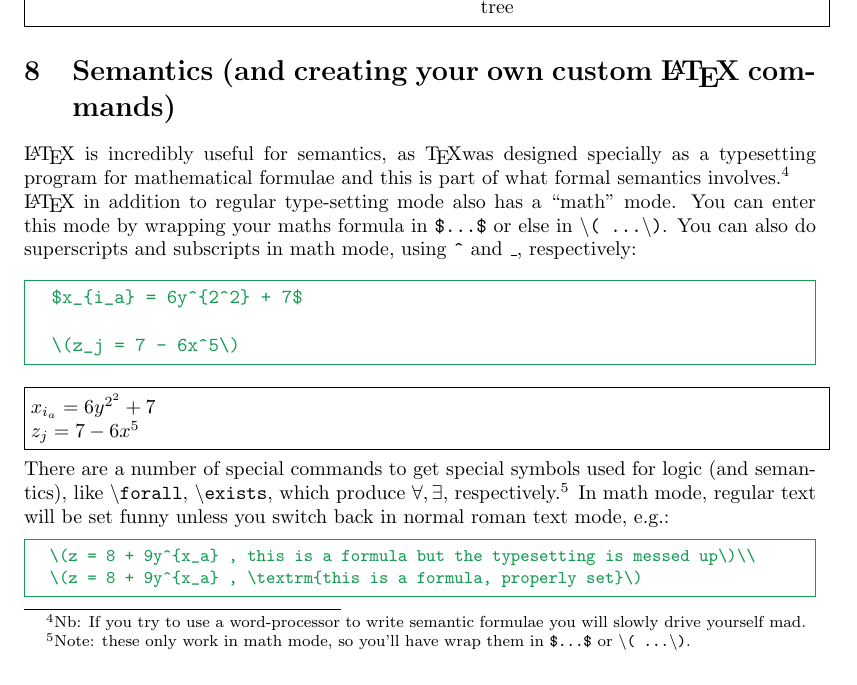
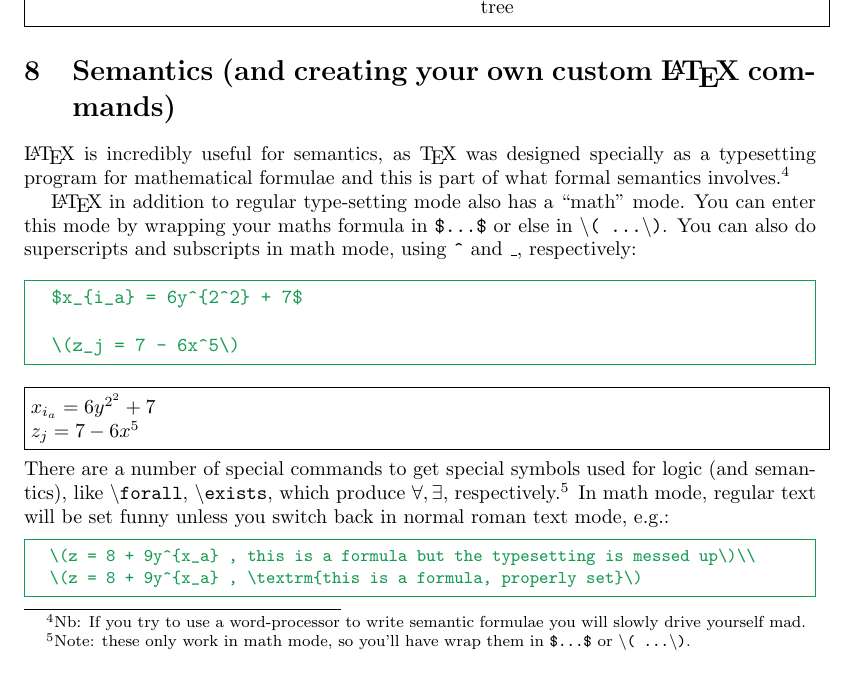
Before and after one commit to emacsomancer/latex-for-linguists, a LaTeX document (basic-for-linguists.tex): part of page 7 of 16, cut so that both start at the same text. Compiled offline with pdfLaTeX; a LaTeX package or settings file that is missing is left out.

Commit message:
fix a couple of typos; adjust indenting/spacing

```diff
--- a/basic-for-linguists.tex
+++ b/basic-for-linguists.tex
@@ -323,9 +323,9 @@ For which the \texttt{qtree} package will produce:
 \end{minipage}}
 
 \section{Semantics (and creating your own custom \LaTeX\ commands)}
-\LaTeX\ is incredibly useful for semantics, as \TeX was designed specially as a typesetting program for mathematical formulae and this is part of what formal semantics involves.\footnote{Nb: If you try to use a word-processor to write semantic formulae you will slowly drive yourself mad.}
+\LaTeX\ is incredibly useful for semantics, as \TeX\ was designed specially as a typesetting program for mathematical formulae and this is part of what formal semantics involves.\footnote{Nb: If you try to use a word-processor to write semantic formulae you will slowly drive yourself mad.}
 
-\LaTeX\ in addition to regular type-setting mode also has a ``math'' mode. You can enter this mode by wrapping your maths formula in \texttt{\$...\$} or else in \texttt{\textbackslash ( ...\textbackslash )}. You can also do superscripts and subscripts in math mode, using \texttt{\^} and \texttt{\_}, respectively:
+\ \ \ \ \LaTeX\ in addition to regular type-setting mode also has a ``math'' mode. You can enter this mode by wrapping your maths formula in \texttt{\$...\$} or else in \texttt{\textbackslash ( ...\textbackslash )}. You can also do superscripts and subscripts in math mode, using \texttt{\^} and \texttt{\_}, respectively:
 
 \begin{Verbatim}[frame=single,rulecolor=\color{ForestGreen},formatcom=\color{ForestGreen}]
   $x_{i_a} = 6y^{2^2} + 7$
```
Also changed, not shown: basic-for-linguists.pdf.
